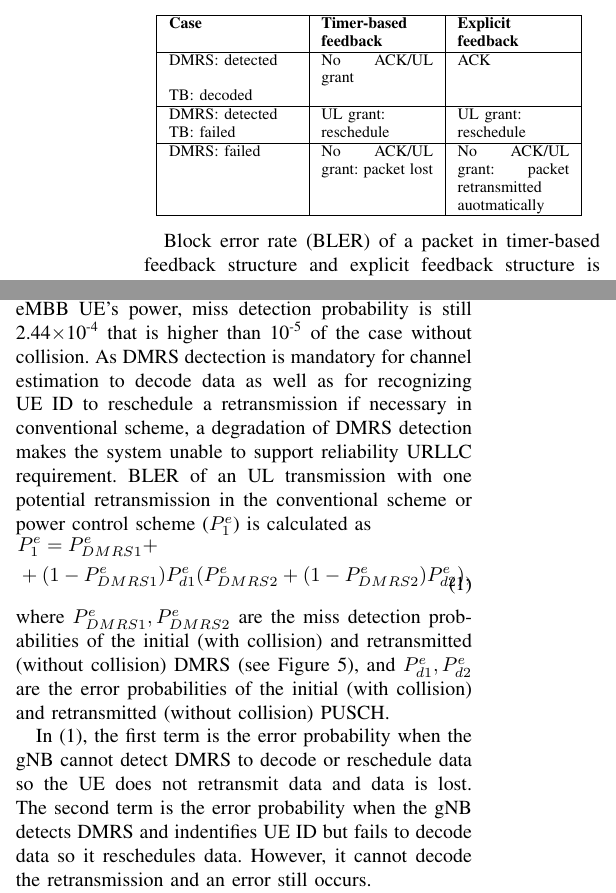
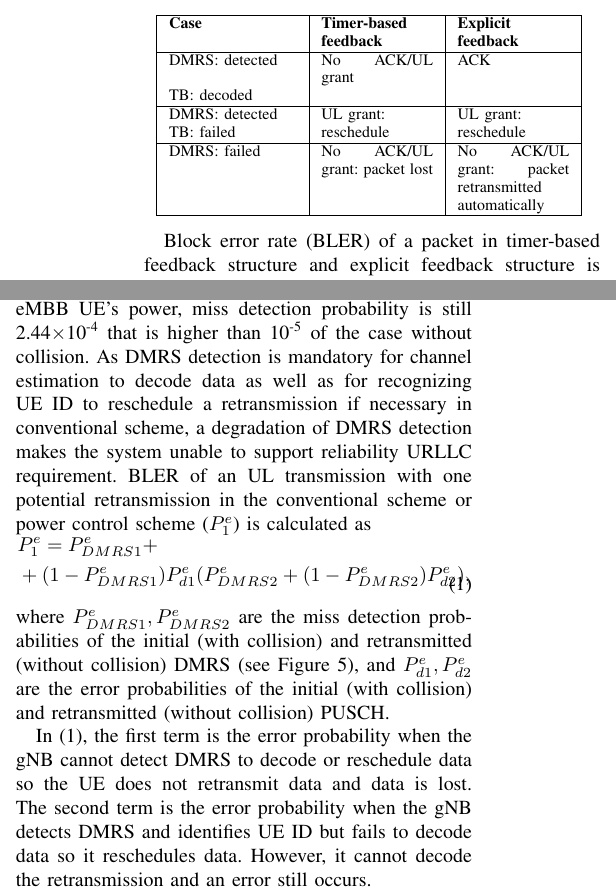
Before and after one commit to KienLeTrung/eMBB-and-URLLC-multiplexing_HARQ-feedback, a LaTeX paper (eMBB URLLC multiplexing_feedback/Kien.tex): two parts of the columns of pages 3 and 5 of 6, joined at a grey line, cut so that both start at the same text. Compiled offline with pdfLaTeX; a missing font is replaced by an installed copy or a similar font; a LaTeX package or settings file that is missing is left out.

Commit message:
Update Kien.tex

```diff
--- a/eMBB URLLC multiplexing_feedback/Kien.tex
+++ b/eMBB URLLC multiplexing_feedback/Kien.tex
@@ -148,7 +148,7 @@ Thereby, within a configured time period, the GF UEs receive either explicit HAR
  \hline
   DMRS: detected&UL grant: &UL grant:\\TB: failed & reschedule&reschedule\\
  \hline
-DMRS: failed&No ACK/UL grant: packet lost&No ACK/UL grant: packet retransmitted auotmatically\\
+DMRS: failed&No ACK/UL grant: packet lost&No ACK/UL grant: packet retransmitted automatically\\
 
 %  increase row height, number of & = number of collumn
 % &&&&&\\[-1em]
@@ -284,7 +284,7 @@ In the proposed strategy, the gNB shifts the GF transmissions in the overlap reg
 
 Simulation parameters are shown in Table~\ref{tab1}. Fig.~\ref{fig5} illustrates the performance of DMRS detection in three cases: the URLLC UE transmits in the GF resources without any collision with another eMBB UE, the URLLC UE has a collision with an eMBB UE at the same power level and the URLLC UE has a collision when increasing power 1dB higher than an eMBB UE. For each DMRS detection, the correlation result is compared with a threshold to determine whether DMRS exists or not. This threshold is chosen according to a target false alarm rate (FAR) indicating the cases that the gNB determines the existence of DMRS while in reality there is no DMRS transmitted. A higher threshold is required for a lower FAR but also results in more missed detection.
 
-Due to a collision between DMRS of the URLLC UE of interest and data/DMRS of another eMBB UE, the performance of DMRS detection of the URLLC UE degrades significantly as can be seen in Fig.~\ref{fig5} and cannot achieve the miss detection probability 10\textsuperscript{-5} at the same SNR level of the case without collision. At FAR of 0.001 and SNR of -1.4dB, the miss detection probability increases from 10\textsuperscript{-5} of the case without collision to 3.4$\times$10\textsuperscript{-4} of the case with a collision with an eMBB UE at the same power. Fig.~\ref{fig5} also shows that even with power control scheme in \cite{b2} and \cite{b3} when the URLLC UE's power increases 1dB higher than the eMBB UE's power, miss detection probability is still 2.44$\times$10\textsuperscript{-4} that is higher than 10\textsuperscript{-5} of the case without collision. As DMRS dectection is mandatory for channel estimation to decode data as well as for recognizing UE ID to reschedule a retransmission if necessary in conventional scheme, a degradation of DMRS detection makes the system unable to support reliability URLLC requirement. BLER of an UL transmission with one potential retransmission in the conventional scheme or power control scheme ($ P^{e}_{1}$) is calculated as\useshortskip
+Due to a collision between DMRS of the URLLC UE of interest and data/DMRS of another eMBB UE, the performance of DMRS detection of the URLLC UE degrades significantly as can be seen in Fig.~\ref{fig5} and cannot achieve the miss detection probability 10\textsuperscript{-5} at the same SNR level of the case without collision. At FAR of 0.001 and SNR of -1.4dB, the miss detection probability increases from 10\textsuperscript{-5} of the case without collision to 3.4$\times$10\textsuperscript{-4} of the case with a collision with an eMBB UE at the same power. Fig.~\ref{fig5} also shows that even with power control scheme in \cite{b2} and \cite{b3} when the URLLC UE's power increases 1dB higher than the eMBB UE's power, miss detection probability is still 2.44$\times$10\textsuperscript{-4} that is higher than 10\textsuperscript{-5} of the case without collision. As DMRS detection is mandatory for channel estimation to decode data as well as for recognizing UE ID to reschedule a retransmission if necessary in conventional scheme, a degradation of DMRS detection makes the system unable to support reliability URLLC requirement. BLER of an UL transmission with one potential retransmission in the conventional scheme or power control scheme ($ P^{e}_{1}$) is calculated as\useshortskip
 
 \begin{equation}
 \begin{split}
@@ -294,7 +294,7 @@ Due to a collision between DMRS of the URLLC UE of interest and data/DMRS of ano
 \end{equation}
 where $ P^{e}_{DMRS1}, P^{e}_{DMRS2}$ are the miss detection probabilities of the initial (with collision) and retransmitted (without collision) DMRS (see Figure \ref{fig5}), and $P^{e}_{d1}, P^{e}_{d2}$ are the error probabilities of the initial (with collision) and retransmitted (without collision) PUSCH.
 
-In \eqref{eq1}, the first term is the error probability when the gNB cannot detect DMRS to decode or reschedule data so the UE does not retransmit data and data is lost. The second term is the error probability when the gNB detects DMRS and indentifies UE ID but fails to decode data so it reschedules data. However, it cannot decode the retransmission and an error still occurs.
+In \eqref{eq1}, the first term is the error probability when the gNB cannot detect DMRS to decode or reschedule data so the UE does not retransmit data and data is lost. The second term is the error probability when the gNB detects DMRS and identifies UE ID but fails to decode data so it reschedules data. However, it cannot decode the retransmission and an error still occurs.
 
 The usage of an explicit HARQ feedback as explained in Section \ref{IIAA} solves the problem of DMRS miss-detection in the overlapping region because it allows the UE to carry out the retransmissions in the interference-free regions even if DMRS is not detected by the gNB. BLER of an UL transmission with one potential retransmission in the proposed scheme with explicit feedback ($ P^{e}_{2}$) is calculated as\useshortskip
 
```
Also changed, not shown: eMBB URLLC multiplexing_feedback/Kien.tex (2 more changed lines).
